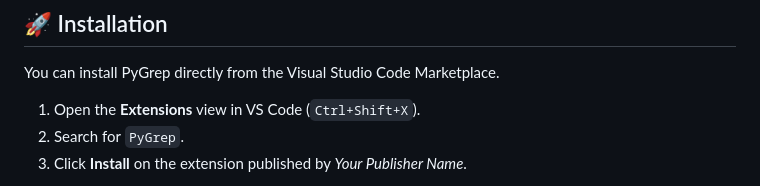
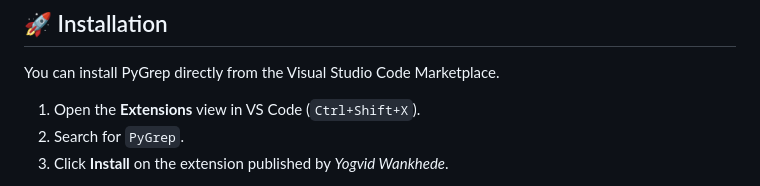
Before and after one commit to yogvidwankhede/PyGrep, a Markdown page: README.md, the part around one of its changes. Drawn GitHub-style.

```diff
--- a/README.md
+++ b/README.md
@@ -14,5 +14,5 @@ You can install PyGrep directly from the Visual Studio Code Marketplace.
 
 1.  Open the **Extensions** view in VS Code (`Ctrl+Shift+X`).
 2.  Search for `PyGrep`.
-3.  Click **Install** on the extension published by *Your Publisher Name*.
+3.  Click **Install** on the extension published by *Yogvid Wankhede*.
 
```
Also changed, not shown: other parts of README.md (+1 -1 lines).
